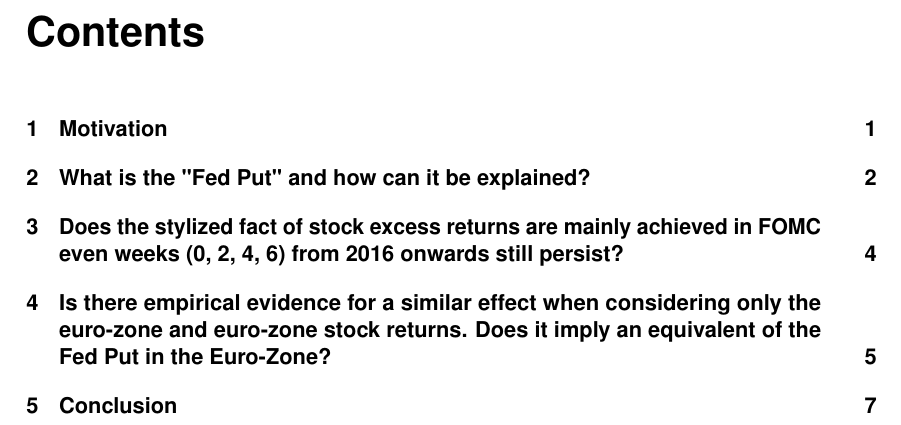
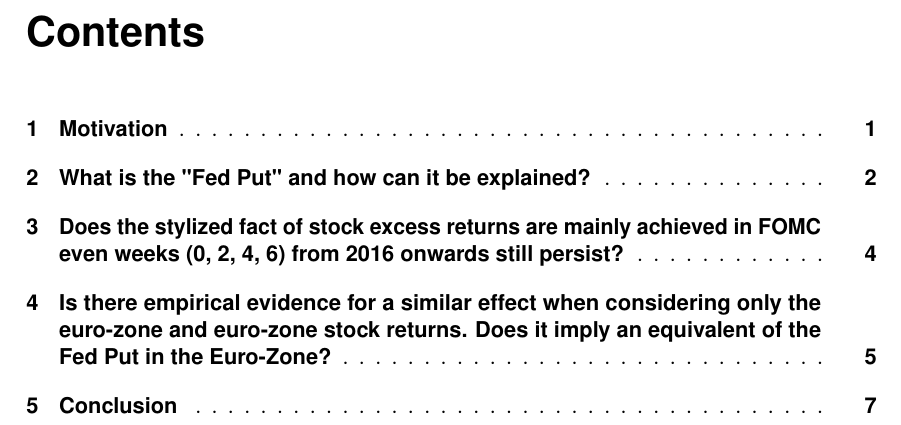
Before and after one commit to felix-reichel/stock-returns-over-the-fomc-cycle-revisited, a LaTeX thesis (latex/MAIN.tex): part of page 5 of 15, cut so that both start at the same text. Compiled offline with pdfLaTeX.

Commit message:
Enable chapterentrydots

```diff
--- a/latex/MAIN.tex
+++ b/latex/MAIN.tex
@@ -45,10 +45,10 @@
 	parskip=half,
 	% appendixprefix,
 	% toc=flat,
-	% chapterentrydots=true,
+	chapterentrydots=true,
 	table,
 	fleqn,
-	% draft
+	%draft
 ]{scrbook}
 
 \usepackage[utf8]{inputenc}
```
Also changed, not shown: latex/MAIN.pdf.
